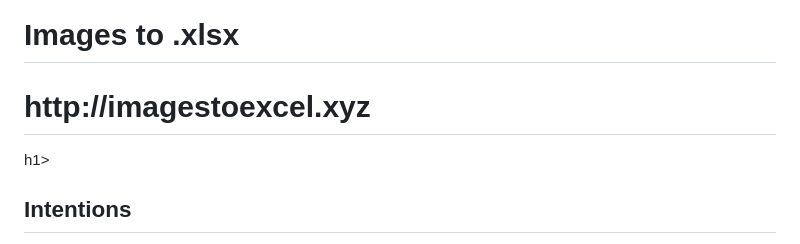
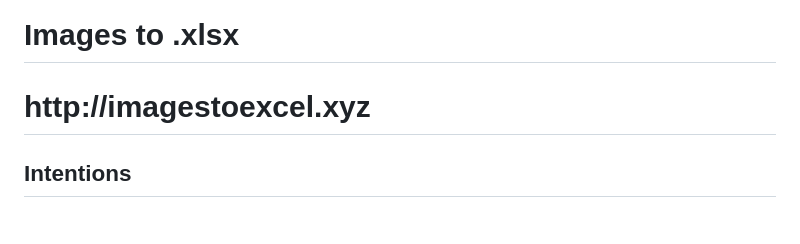
Before and after one commit to AintNothinButAPeanut/image-to-Xlsx, a Markdown page: README.md, the part around the change. Drawn GitHub-style.

```diff
--- a/README.md
+++ b/README.md
@@ -1,5 +1,5 @@
 <h1>Images to .xlsx</h1>
-<h1>http://imagestoexcel.xyz</h1>h1>
+<h1>http://imagestoexcel.xyz</h1>
 
 <h2>Intentions</h2>
 Web site was made out of inspiration for a python script my groupmate developed locally.<br>
```
